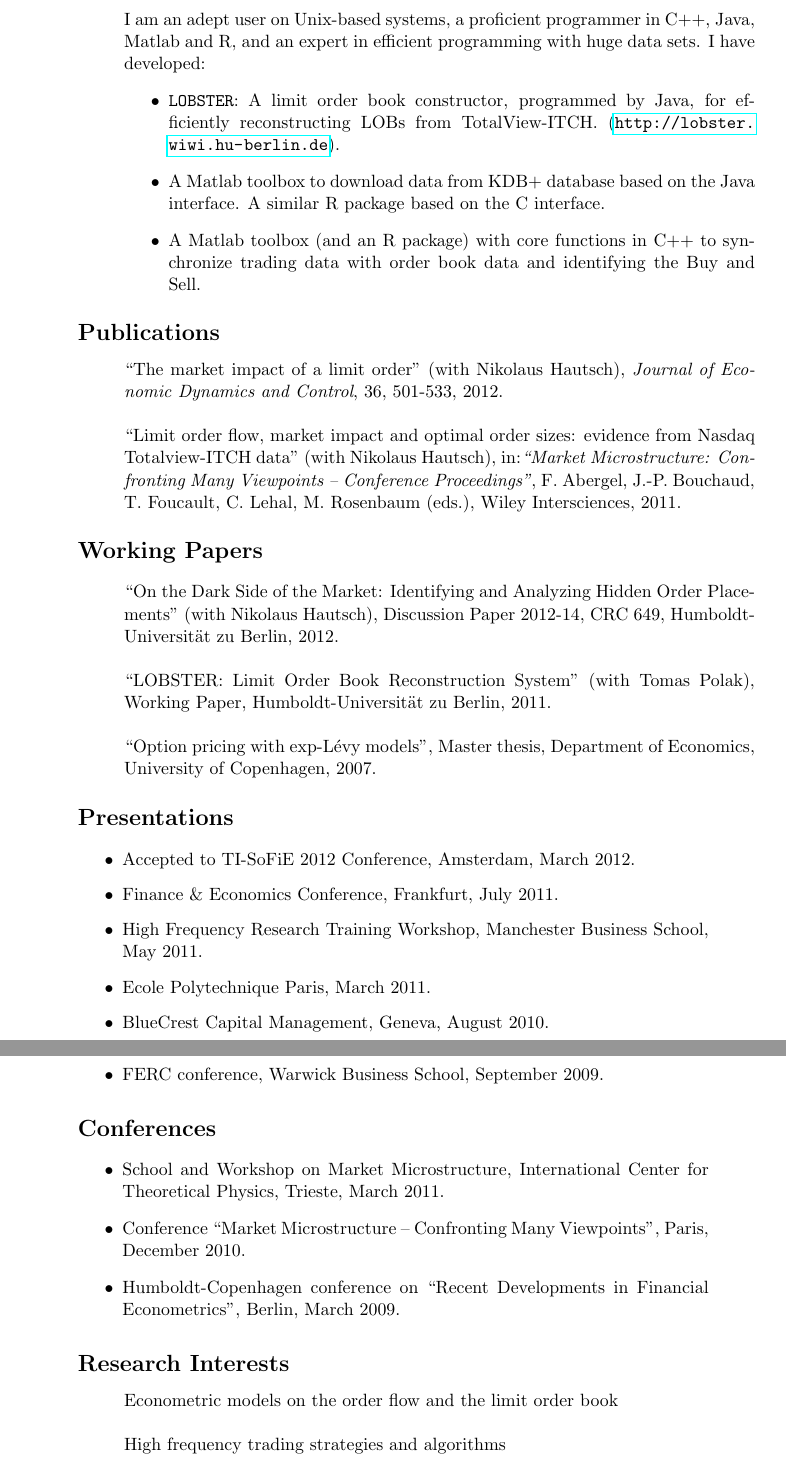
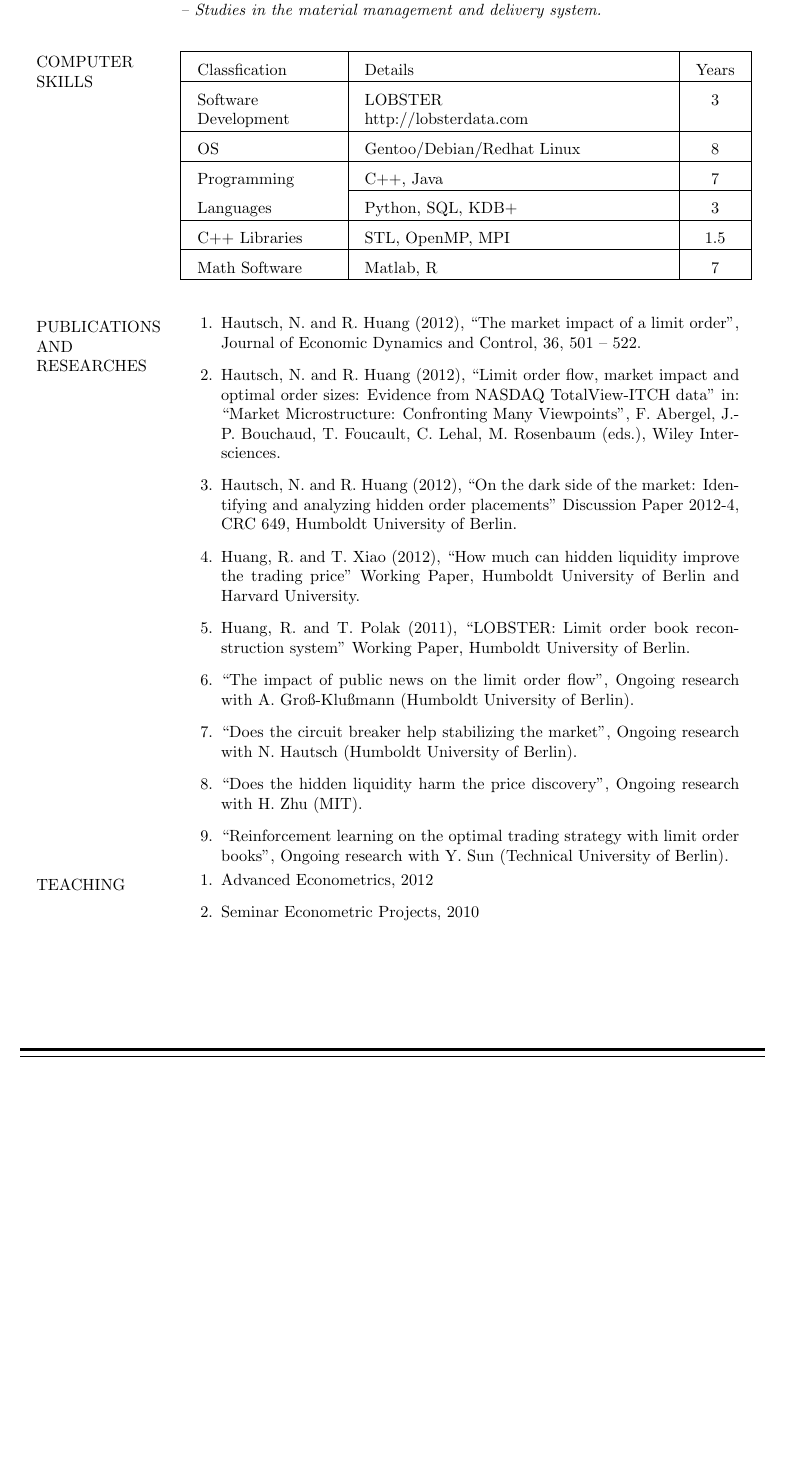
Before and after one commit to rhuang10/CV, a LaTeX CV (Ruihong_Huang_CV.tex): two parts of pages 2 and 3 of 3 before the commit and part of page 2 of 2 after it, the two joined at a grey line, cut at the place of the change, the shorter picture padded with empty space. Compiled offline with pdfLaTeX.

Commit message:
Based version with latex CV

```diff
--- a/Ruihong_Huang_CV.tex
+++ b/Ruihong_Huang_CV.tex
@@ -38 +53,32 @@
+  & \textbf{B.M. in Management Engineering} \hfill 09/1993 -- 07/1997 \newline Hohai University \hfill Nanjing, China \newline\emph{-- Studies in the material management and delivery system.}\newline\\
+\end{xtabular}\\\newline
+\begin{xtabular}[h]{p{0.15\textwidth}p{0.75\textwidth}}
+  COMPUTER \newline SKILLS &\vspace{-10pt}
+   \begin{tabular}[t]{|p{0.18\textwidth}|p{0.40\textwidth}|c|}\hline
+    Classfication & Details & Years\\ \hline
+    Software\newline Development & LOBSTER \newline http://lobsterdata.com & 3 \\ \hline
+    OS & Gentoo/Debian/Redhat Linux & 8 \\ \hline
+    Programming  & C++, Java & 7 \\ \cline{2-3}
+    Languages    & Python, SQL, KDB+ & 3 \\ \hline
+    C++ Libraries& STL, OpenMP, MPI & 1.5 \\ \hline
+    Math Software& Matlab, R        & 7 \\ \hline
+  \end{tabular} \\
+  &\\
+  PUBLICATIONS\newline AND \newline RESEARCHES
+  &\vspace{-20pt}
+  \begin{enumerate}
+    \item Hautsch, N. and R. Huang (2012), ``The market impact of a limit order'', Journal of Economic Dynamics and Control, 36, 501 – 522.
+    \item  Hautsch, N. and R. Huang (2012), ``Limit order flow, market impact and optimal order sizes: Evidence from NASDAQ TotalView-ITCH data'' in: ``Market Microstructure: Confronting Many Viewpoints'', F. Abergel, J.-P. Bouchaud, T. Foucault, C. Lehal, M. Rosenbaum (eds.), Wiley Intersciences.
+    \item Hautsch, N. and R. Huang (2012), ``On the dark side of the market: Identifying and analyzing hidden order placements'' Discussion Paper 2012-4, CRC 649, Humboldt University of Berlin.
+    \item  Huang, R. and T. Xiao (2012), ``How much can hidden liquidity improve the trading price'' Working Paper, Humboldt University of Berlin and Harvard University.
+    \item Huang, R. and T. Polak (2011), ``LOBSTER: Limit order book reconstruction system'' Working Paper, Humboldt University of Berlin.
+    \item ``The impact of public news on the limit order flow'', Ongoing research with A. Gro\ss-Klu{\ss}mann (Humboldt University of Berlin).
+    \item ``Does the circuit breaker help stabilizing the market'', Ongoing research with N. Hautsch (Humboldt University of Berlin).
+    \item ``Does the hidden liquidity harm the price discovery'', Ongoing research with H. Zhu (MIT).
+    \item ``Reinforcement learning on the optimal trading strategy with limit order books'', Ongoing research with Y. Sun (Technical University of Berlin).
+  \end{enumerate}\\
+  TEACHING&\vspace{-20pt}\begin{enumerate}
+    \item Advanced Econometrics, 2012
+    \item Seminar Econometric Projects, 2010\newline
+  \end{enumerate}
 \end{xtabular}
@@ -64,49 +85 @@
-\noindent\hspace{20pt}
-\begin{xtabular}[h]{p{\textwidth}}
-I am an adept user on Unix-based systems, a proficient programmer in C++, Java, Matlab and R,  and an expert in efficient programming with huge data sets. I have developed:
-\begin{itemize}
-  \item \texttt{LOBSTER}: A limit order book constructor, programmed by Java, for efficiently reconstructing LOBs from TotalView-ITCH. (\url{http://lobster.wiwi.hu-berlin.de}).
-  \item A Matlab toolbox to download data from KDB+ database based on the Java interface. A similar R package based on the C interface.
-  \item A Matlab toolbox (and an R package) with core functions in C++ to synchronize trading data with order book data and identifying the Buy and Sell.
-\end{itemize}
-\end{xtabular}
-\section*{Publications}
-\noindent\hspace{20pt}
-\begin{tabular}[h]{p{\textwidth}}
-``The market impact of a limit order'' (with Nikolaus Hautsch), \emph{Journal of Economic Dynamics and Control}, 36, 501-533, 2012.\\
-\\
-``Limit order flow, market impact and optimal order sizes: evidence from Nasdaq Totalview-ITCH data'' (with Nikolaus Hautsch), in:\emph{``Market Microstructure: Confronting Many Viewpoints -- Conference Proceedings''}, F. Abergel, J.-P. Bouchaud, T. Foucault, C. Lehal, M. Rosenbaum (eds.), Wiley Intersciences, 2011.
-\end{tabular}
-\section*{Working Papers}
-\noindent\hspace{20pt}
-\begin{tabular}[h]{p{\textwidth}}
-  ``On the Dark Side of the Market: Identifying and Analyzing Hidden Order Placements'' (with Nikolaus Hautsch), Discussion Paper 2012-14, CRC 649, Humboldt-Universit\"at zu Berlin, 2012.\\
-\\
-``LOBSTER: Limit Order Book Reconstruction System'' (with Tomas Polak), Working Paper, Humboldt-Universit\"at zu Berlin, 2011.\\
-\\
-``Option pricing with exp-L\'evy models'', Master thesis, Department of Economics, University of Copenhagen, 2007.
-\end{tabular}
-\section*{Presentations}
-\begin{itemize}
-  \item Accepted to TI-SoFiE 2012 Conference, Amsterdam, March 2012.
-  \item Finance \& Economics Conference, Frankfurt, July 2011.
-  \item High Frequency Research Training Workshop, Manchester Business School, May 2011.
-  \item Ecole Polytechnique Paris, March 2011.
-  \item BlueCrest Capital Management, Geneva, August 2010.
-  \item Chinese Week and Humboldt-Xiamen Workshop, Berlin, July 2010.
-  \item FERC conference, Warwick Business School, September 2009.
-\end{itemize}
-\section*{Conferences}
-\begin{itemize}
-  \item School and Workshop on Market Microstructure, International Center for Theoretical Physics, Trieste, March 2011.
-  \item Conference ``Market Microstructure -- Confronting Many Viewpoints'', Paris, December 2010.
-  \item Humboldt-Copenhagen conference on ``Recent Developments in Financial Econometrics'', Berlin, March 2009.
-\end{itemize}
-\section*{Research Interests}
-\noindent\hspace{20pt}
-\begin{tabular}[h]{p{\textwidth}}
- Econometric models on the order flow and the limit order book\\
- \\
- High frequency trading strategies and algorithms\\
-\end{tabular}
 \end{document}
```
Also changed, not shown: Ruihong_Huang_CV.pdf, bew/1er.jpg (added), bew/ruihong_2013.jpg (added), bew/web.jpg (added), Ruihong_Huang_CV.tex (96 more changed lines), 2 other files.
